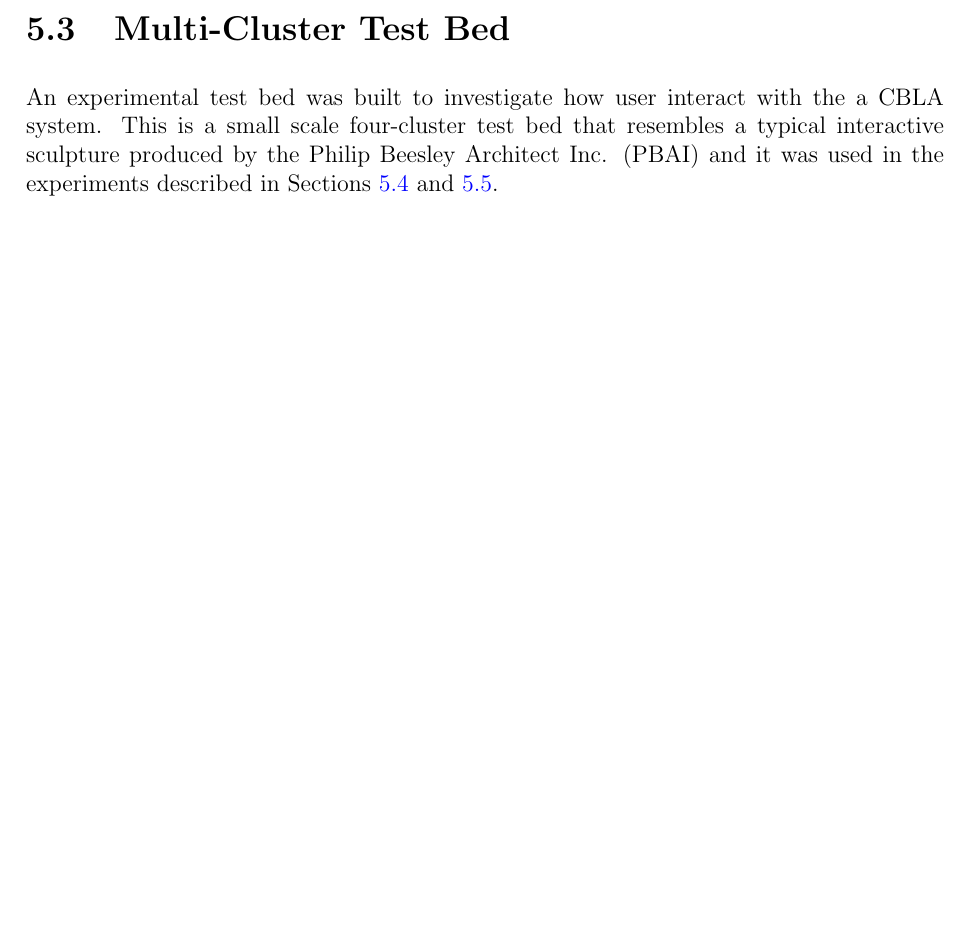
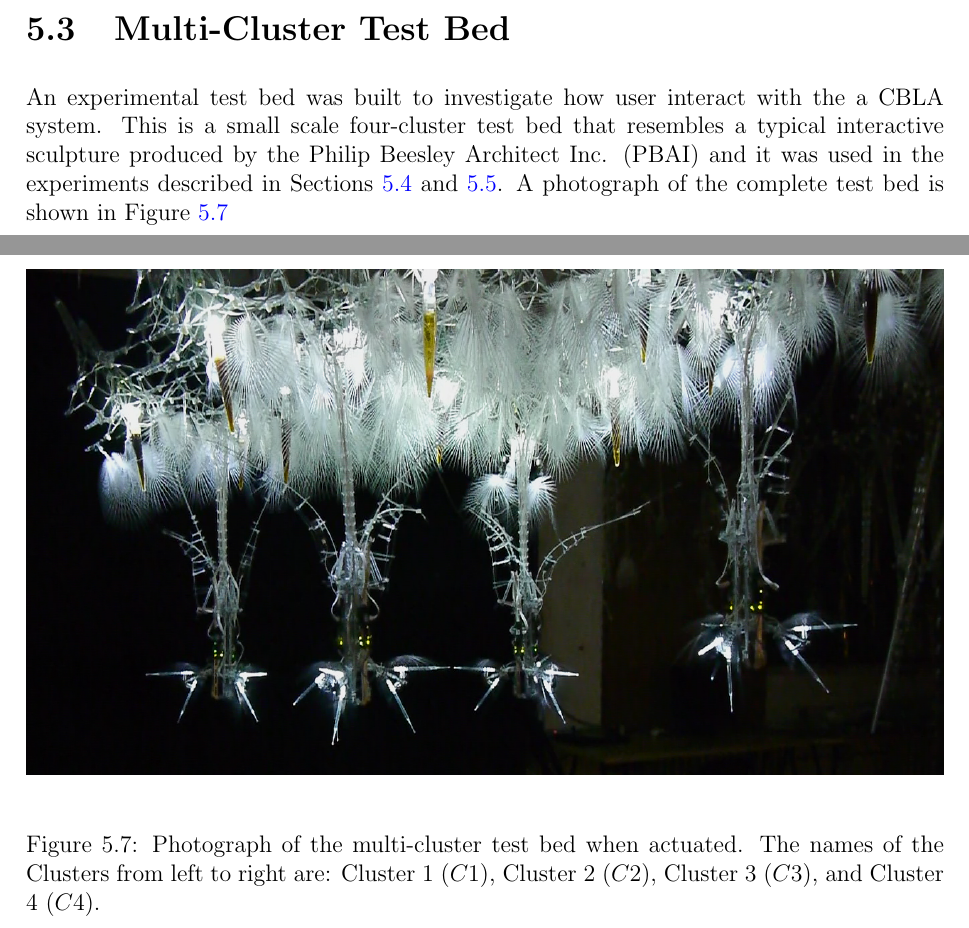
Before and after one commit to MattChanTK/masters_thesis, a LaTeX thesis (thesis.tex, which reads tex/validations.tex): part of page 59 of 84 before the commit and two parts of pages 59 and 60 of 85 after it, the two joined at a grey line, cut so that both start at the same text, the shorter picture padded with empty space. Compiled offline with pdfLaTeX.

Commit message:
added a photograph of the CBLA Test bed

```diff
--- a/tex/validations.tex
+++ b/tex/validations.tex
@@ -98,9 +98,15 @@ The system's intrinsic curiosity drives itself to perform actions and elicit res
 
 \section{Multi-Cluster Test Bed}\label{sec:multi-cluster-test-bed}
 
-An experimental test bed was built to investigate how user interact with the a CBLA system. This is a small scale four-cluster test bed that resembles a typical interactive sculpture produced by the Philip Beesley Architect Inc. (PBAI) and it was used in the experiments described in \Cref{sec:multi-cluster-experiment,sec:user-study}.
+An experimental test bed was built to investigate how user interact with the a CBLA system. This is a small scale four-cluster test bed that resembles a typical interactive sculpture produced by the Philip Beesley Architect Inc. (PBAI) and it was used in the experiments described in \Cref{sec:multi-cluster-experiment,sec:user-study}. A photograph of the complete test bed is shown in \Cref{fig:cbla-test-bed photo 2}
 
-%TODO  add a picture of how the test bed looks like.
+\begin{figure} [!htbp]
+	\centering
+	\includegraphics[width=1.0\textwidth]{"fig/validations/cbla-test-bed photo 2"}
+	\caption[Photograph of the multi-cluster test bed]{Photograph of the multi-cluster test bed when actuated. The names of the Clusters from left to right are: Cluster 1 ($C1$), Cluster 2 ($C2$), Cluster 3 ($C3$), and Cluster 4 ($C4$).}
+	\label{fig:cbla-test-bed photo 2}
+\end{figure}
+
 
 \subsection{Electronic Components}
 
```
Also changed, not shown: fig/validations/cbla-test-bed photo 2.PNG (added), tex/validations.tex (2 more changed lines), 1 other file.
